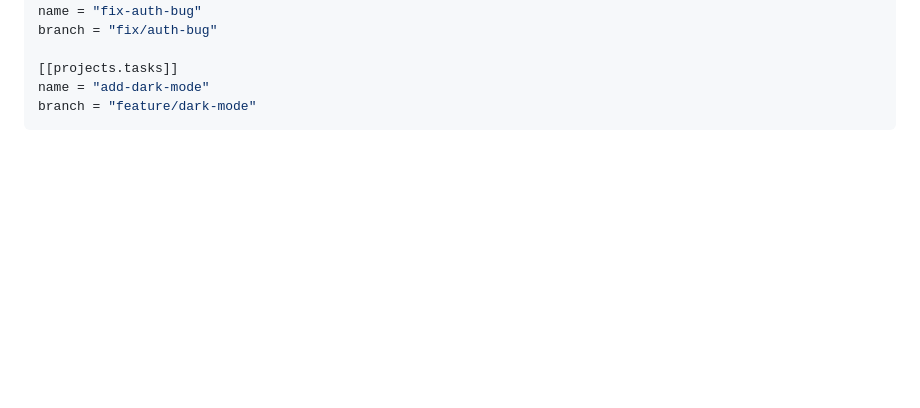
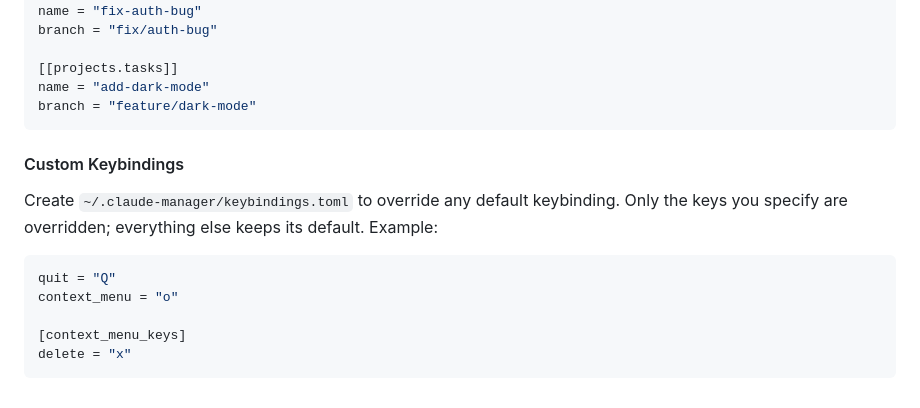
Before and after one commit to Bendzae/claude-manager, a Markdown page: README.md, the part around one of its changes. Rendered like a GitHub page; blank space fills up the shorter version.

````diff
--- a/README.md
+++ b/README.md
@@ -130,3 +132,15 @@ branch = "fix/auth-bug"
 name = "add-dark-mode"
 branch = "feature/dark-mode"
 ```
+
+#### Custom Keybindings
+
+Create `~/.claude-manager/keybindings.toml` to override any default keybinding. Only the keys you specify are overridden; everything else keeps its default. Example:
+
+```toml
+quit = "Q"
+context_menu = "o"
+
+[context_menu_keys]
+delete = "x"
+```
````
Also changed, not shown: other parts of README.md (+36 -34 lines).
